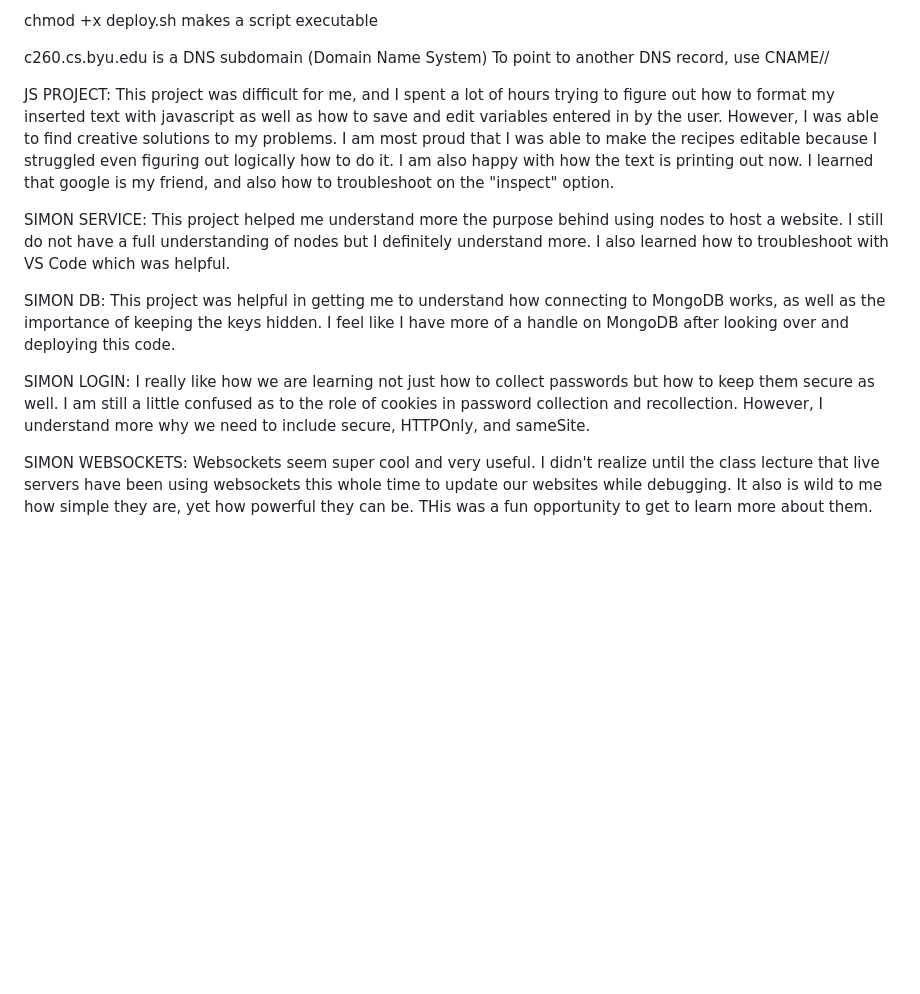
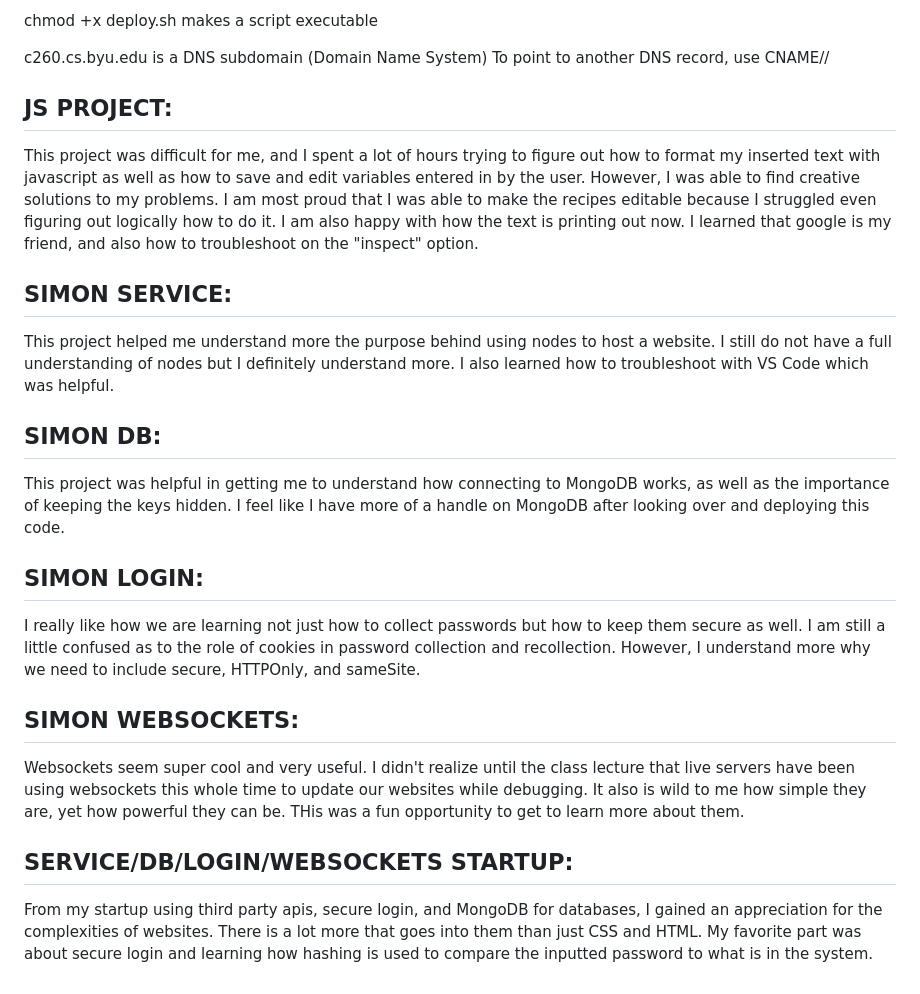
Before and after one commit to elisamcrae/startup, a Markdown page: README.md, the part around the change printed below. Rendered like a GitHub page; blank space fills up the shorter version.

Commit message:
Update README.md
Added what I learned from my startup

```diff
--- a/README.md
+++ b/README.md
@@ -92,14 +92,20 @@ chmod +x deploy.sh makes a script executable
 c260.cs.byu.edu is a DNS subdomain (Domain Name System)
 To point to another DNS record, use CNAME//
 
-JS PROJECT:
+## JS PROJECT:
 This project was difficult for me, and I spent a lot of hours trying to figure out how to format my inserted text with javascript as well as how to save and edit variables entered in by the user. However, I was able to find creative solutions to my problems. I am most proud that I was able to make the recipes editable because I struggled even figuring out logically how to do it. I am also happy with how the text is printing out now. I learned that google is my friend, and also how to troubleshoot on the "inspect" option.
 
-SIMON SERVICE:
+## SIMON SERVICE:
 This project helped me understand more the purpose behind using nodes to host a website. I still do not have a full understanding of nodes but I definitely understand more. I also learned how to troubleshoot with VS Code which was helpful.
 
-SIMON DB: This project was helpful in getting me to understand how connecting to MongoDB works, as well as the importance of keeping the keys hidden. I feel like I have more of a handle on MongoDB after looking over and deploying this code.
+## SIMON DB:
+This project was helpful in getting me to understand how connecting to MongoDB works, as well as the importance of keeping the keys hidden. I feel like I have more of a handle on MongoDB after looking over and deploying this code.
 
-SIMON LOGIN: I really like how we are learning not just how to collect passwords but how to keep them secure as well. I am still a little confused as to the role of cookies in password collection and recollection. However, I understand more why we need to include secure, HTTPOnly, and sameSite.
+## SIMON LOGIN:
+I really like how we are learning not just how to collect passwords but how to keep them secure as well. I am still a little confused as to the role of cookies in password collection and recollection. However, I understand more why we need to include secure, HTTPOnly, and sameSite.
 
-SIMON WEBSOCKETS: Websockets seem super cool and very useful. I didn't realize until the class lecture that live servers have been using websockets this whole time to update our websites while debugging. It also is wild to me how simple they are, yet how powerful they can be. THis was a fun opportunity to get to learn more about them.
+## SIMON WEBSOCKETS:
+Websockets seem super cool and very useful. I didn't realize until the class lecture that live servers have been using websockets this whole time to update our websites while debugging. It also is wild to me how simple they are, yet how powerful they can be. THis was a fun opportunity to get to learn more about them.
+
+## SERVICE/DB/LOGIN/WEBSOCKETS STARTUP:
+From my startup using third party apis, secure login, and MongoDB for databases, I gained an appreciation for the complexities of websites. There is a lot more that goes into them than just CSS and HTML. My favorite part was about secure login and learning how hashing is used to compare the inputted password to what is in the system.
```
Also changed, not shown: other parts of README.md (+2 -2 lines).
